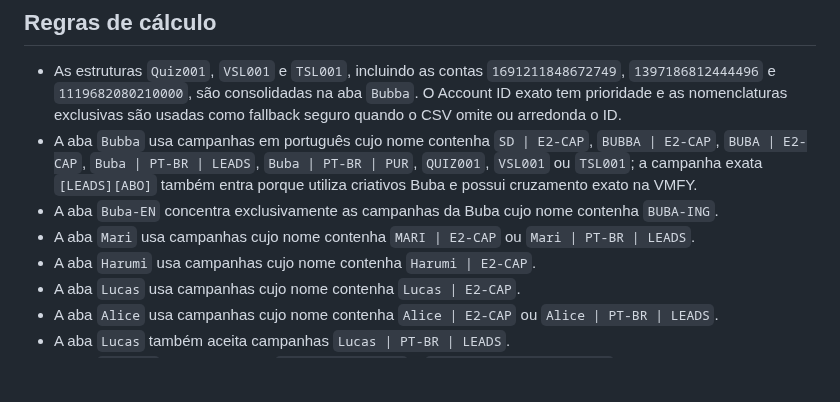
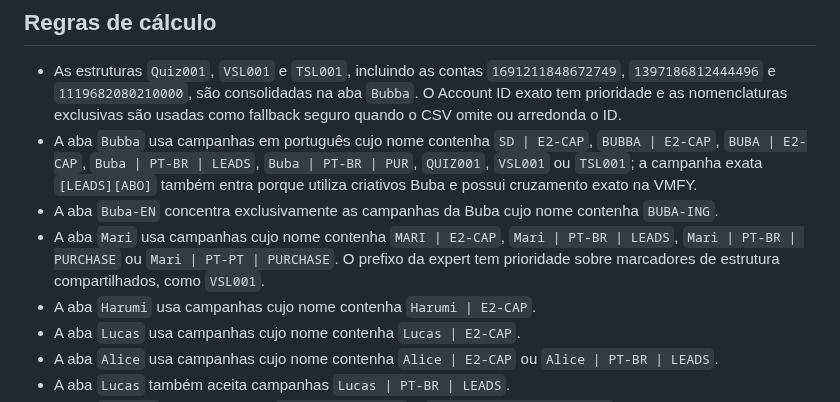
Before and after one commit to Lucasragg/agenciascale-money-labs, a Markdown page: README.md, the part around the change. Rendered like a GitHub page; blank space fills up the shorter version.

Commit message:
publish: README.md

```diff
--- a/README.md
+++ b/README.md
@@ -9,7 +9,7 @@ As vendas são identificadas pela coluna `Tipo de registro` (AA) com o valor nor
 - As estruturas `Quiz001`, `VSL001` e `TSL001`, incluindo as contas `1691211848672749`, `1397186812444496` e `1119682080210000`, são consolidadas na aba `Bubba`. O Account ID exato tem prioridade e as nomenclaturas exclusivas são usadas como fallback seguro quando o CSV omite ou arredonda o ID.
 - A aba `Bubba` usa campanhas em português cujo nome contenha `SD | E2-CAP`, `BUBBA | E2-CAP`, `BUBA | E2-CAP`, `Buba | PT-BR | LEADS`, `Buba | PT-BR | PUR`, `QUIZ001`, `VSL001` ou `TSL001`; a campanha exata `[LEADS][ABO]` também entra porque utiliza criativos Buba e possui cruzamento exato na VMFY.
 - A aba `Buba-EN` concentra exclusivamente as campanhas da Buba cujo nome contenha `BUBA-ING`.
-- A aba `Mari` usa campanhas cujo nome contenha `MARI | E2-CAP` ou `Mari | PT-BR | LEADS`.
+- A aba `Mari` usa campanhas cujo nome contenha `MARI | E2-CAP`, `Mari | PT-BR | LEADS`, `Mari | PT-BR | PURCHASE` ou `Mari | PT-PT | PURCHASE`. O prefixo da expert tem prioridade sobre marcadores de estrutura compartilhados, como `VSL001`.
 - A aba `Harumi` usa campanhas cujo nome contenha `Harumi | E2-CAP`.
 - A aba `Lucas` usa campanhas cujo nome contenha `Lucas | E2-CAP`.
 - A aba `Alice` usa campanhas cujo nome contenha `Alice | E2-CAP` ou `Alice | PT-BR | LEADS`.
```
